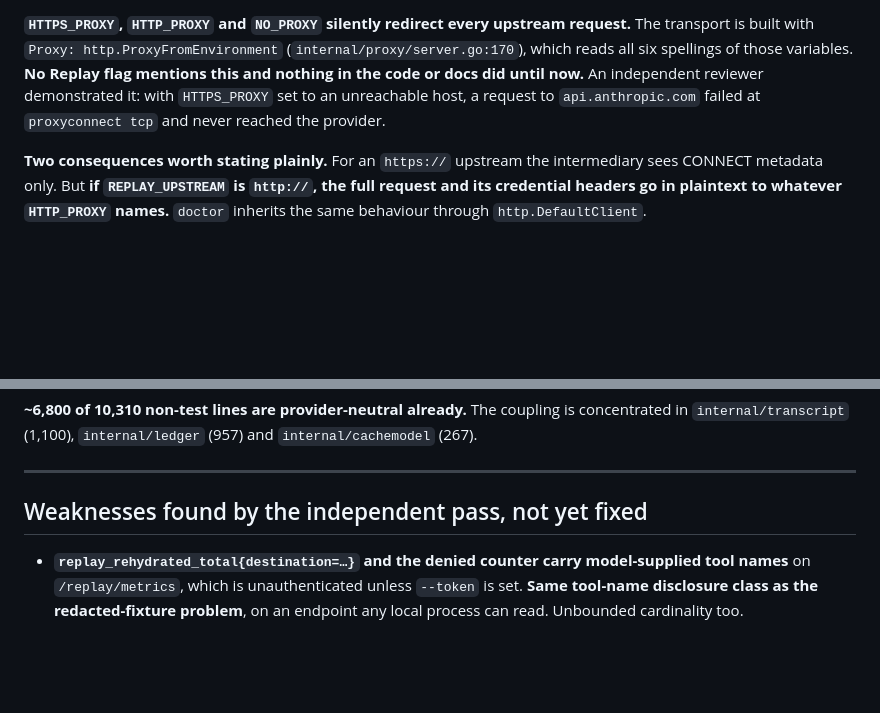
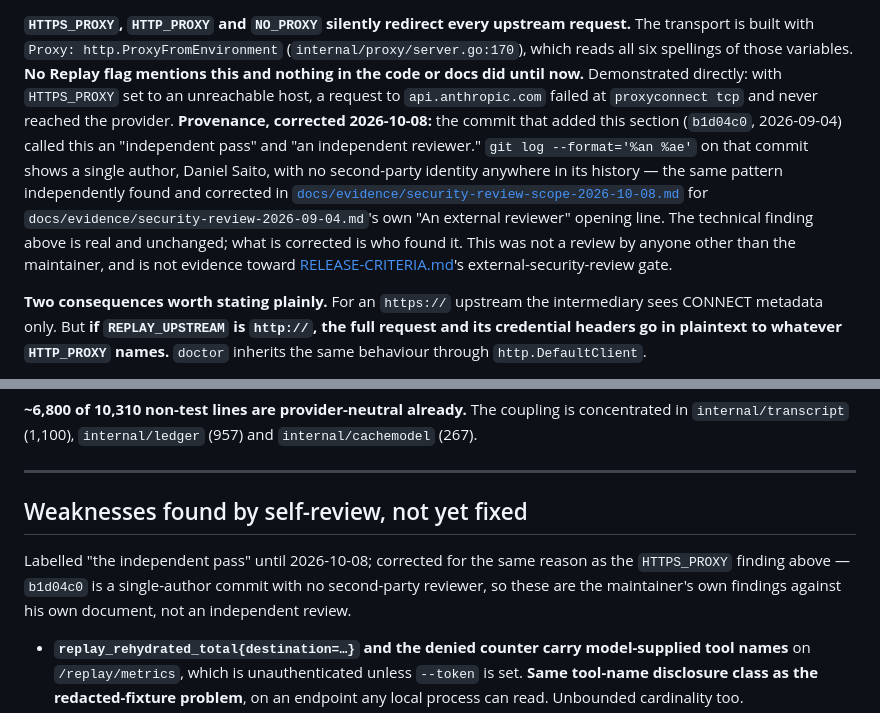
Before and after one commit to RedRobotKK/Replay, a Markdown page: docs/SURFACES.md, 2 parts joined by grey strips. Rendered like a GitHub page; blank space fills up the shorter version.

```diff
--- a/docs/SURFACES.md
+++ b/docs/SURFACES.md
@@ -98,8 +98,17 @@ one line naming `replay upgrade`, and reaches nothing to do so.
 **`HTTPS_PROXY`, `HTTP_PROXY` and `NO_PROXY` silently redirect every upstream request.** The transport
 is built with `Proxy: http.ProxyFromEnvironment` (`internal/proxy/server.go:170`), which reads all six
 spellings of those variables. **No Replay flag mentions this and nothing in the code or docs did until
-now.** An independent reviewer demonstrated it: with `HTTPS_PROXY` set to an unreachable host, a
+now.** Demonstrated directly: with `HTTPS_PROXY` set to an unreachable host, a
 request to `api.anthropic.com` failed at `proxyconnect tcp` and never reached the provider.
+**Provenance, corrected 2026-10-08:** the commit that added this section (`b1d04c0`, 2026-09-04)
+called this an "independent pass" and "an independent reviewer." `git log --format='%an %ae'`
+on that commit shows a single author, Daniel Saito, with no second-party identity anywhere in
+its history — the same pattern independently found and corrected in
+[`docs/evidence/security-review-scope-2026-10-08.md`](evidence/security-review-scope-2026-10-08.md)
+for `docs/evidence/security-review-2026-09-04.md`'s own "An external reviewer" opening line. The
+technical finding above is real and unchanged; what is corrected is who found it. This was not a
+review by anyone other than the maintainer, and is not evidence toward
+[RELEASE-CRITERIA.md](../RELEASE-CRITERIA.md)'s external-security-review gate.
 
 **Two consequences worth stating plainly.** For an `https://` upstream the intermediary sees CONNECT
 metadata only. But **if `REPLAY_UPSTREAM` is `http://`, the full request and its credential headers go
@@ -289,7 +298,12 @@ error as the Grok cell above, found twice in one day.
 
 ---
 
-## Weaknesses found by the independent pass, not yet fixed
+## Weaknesses found by self-review, not yet fixed
+
+Labelled "the independent pass" until 2026-10-08; corrected for the same reason as the
+`HTTPS_PROXY` finding above — `b1d04c0` is a single-author commit with no second-party
+reviewer, so these are the maintainer's own findings against his own document, not an
+independent review.
 
 - **`replay_rehydrated_total{destination=…}` and the denied counter carry model-supplied tool names**
   on `/replay/metrics`, which is unauthenticated unless `--token` is set. **Same tool-name disclosure
```
Also changed, not shown: CHANGELOG.md (+20 -0 lines), docs/requirements.md (+1 -1 lines).
